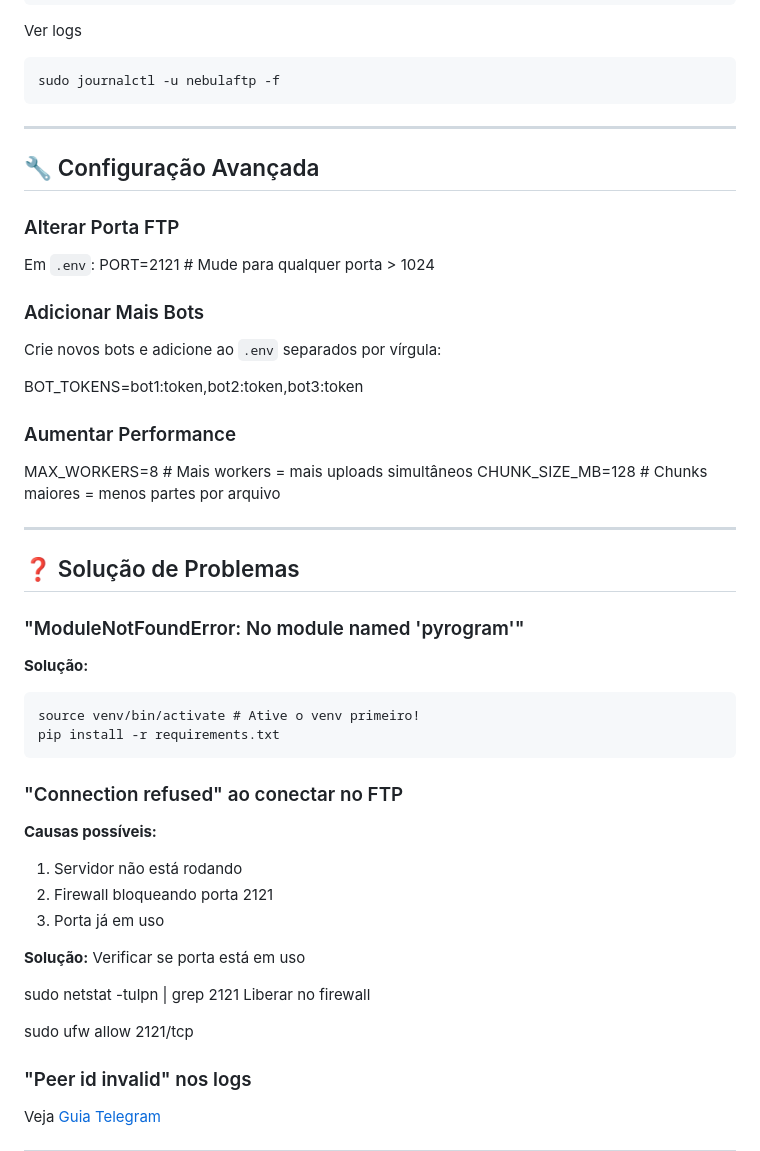
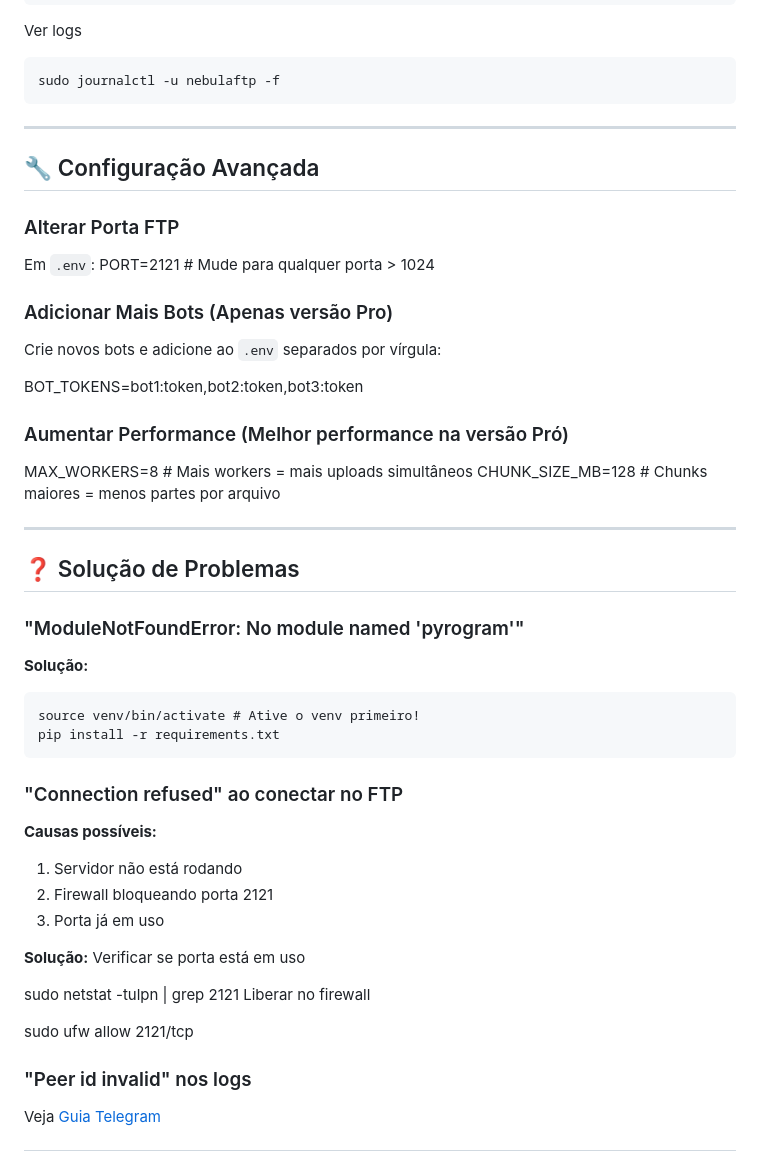
Before and after one commit to samucamg/NebulaFTP, a Markdown page: docs/INSTALLATION.md, the part around the change printed below. Rendered like a GitHub page.

````diff
--- a/docs/INSTALLATION.md
+++ b/docs/INSTALLATION.md
@@ -285,7 +278,6 @@ Ver logs
 sudo journalctl -u nebulaftp -f
 ```
 
-
 ---
 
 ## 🔧 Configuração Avançada
@@ -296,14 +288,14 @@ Em `.env`:
 PORT=2121 # Mude para qualquer porta > 1024
 
 
-### Adicionar Mais Bots
+### Adicionar Mais Bots (Apenas versão Pro)
 
 Crie novos bots e adicione ao `.env` separados por vírgula:
 
 BOT_TOKENS=bot1:token,bot2:token,bot3:token
 
 
-### Aumentar Performance
+### Aumentar Performance (Melhor performance na versão Pró)
 
 MAX_WORKERS=8 # Mais workers = mais uploads simultâneos
 CHUNK_SIZE_MB=128 # Chunks maiores = menos partes por arquivo
@@ -321,7 +313,6 @@ source venv/bin/activate # Ative o venv primeiro!
 pip install -r requirements.txt
 ```
 
-
 ### "Connection refused" ao conectar no FTP
 
 **Causas possíveis:**
@@ -336,7 +327,6 @@ sudo netstat -tulpn | grep 2121
 Liberar no firewall
 
 sudo ufw allow 2121/tcp
-
 
 ### "Peer id invalid" nos logs
 
````
Also changed, not shown: other parts of docs/INSTALLATION.md (+0 -7 lines).
